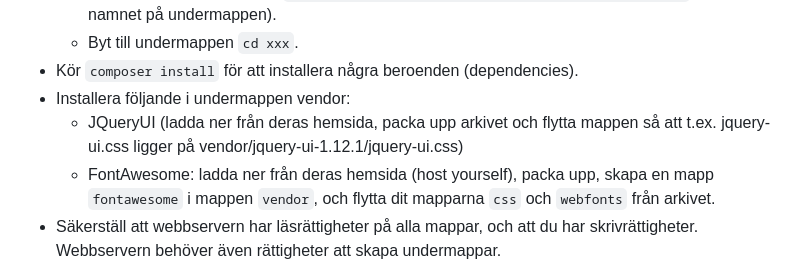
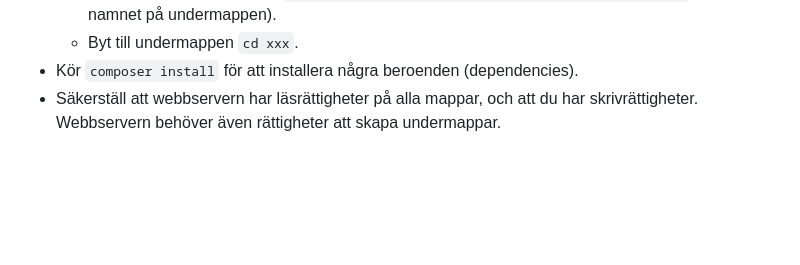
Before and after one commit to d-tamm/ff-boka, a Markdown page: CONTRIBUTING.md, the part around the change. GitHub-like rendering; blank space fills up the shorter version.

Commit message:
Update CONTRIBUTING.md
Remove instructions to install jqueryUI and FontAwesome manually. Are now installed via composer install.

```diff
--- a/CONTRIBUTING.md
+++ b/CONTRIBUTING.md
@@ -139,11 +139,6 @@ och [composer](https://getcomposer.org).
   * Klona det här förrådet med `git clone https://github.com/d-tamm/ff-boka.git xxx` (där xxx är namnet på undermappen).
   * Byt till undermappen `cd xxx`.
 * Kör `composer install` för att installera några beroenden (dependencies).
-* Installera följande i undermappen vendor:
-  * JQueryUI (ladda ner från deras hemsida, packa upp arkivet och flytta mappen så att
-    t.ex. jquery-ui.css ligger på vendor/jquery-ui-1.12.1/jquery-ui.css)
-  * FontAwesome: ladda ner från deras hemsida (host yourself), packa upp, skapa en mapp
-    `fontawesome` i mappen `vendor`, och flytta dit mapparna `css` och `webfonts` från arkivet.
 * Säkerställ att webbservern har läsrättigheter på alla mappar, och att du har skrivrättigheter.
   Webbservern behöver även rättigheter att skapa undermappar.
 * Kopiera filen `inc/config.sample.php` till `inc/config.php` och se över innehållet. För att få kopplingen
```
